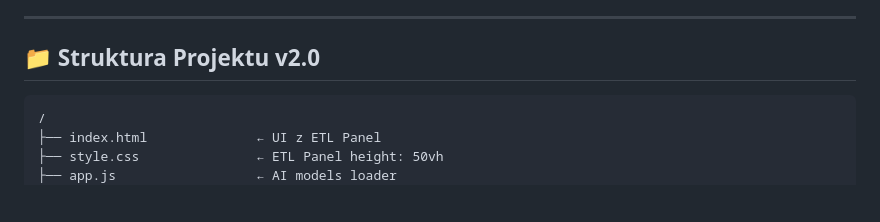
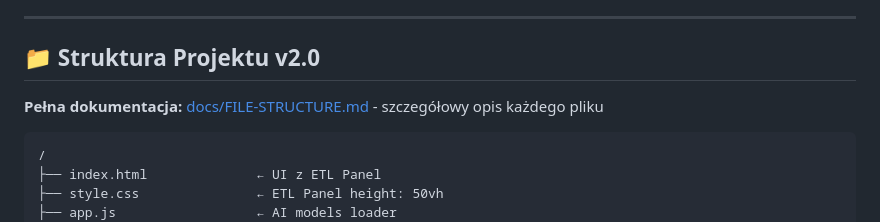
Before and after one commit to michalstankiewicz4-cell/NostraDamnOS, a Markdown page: README.md, the part around the change. Rendered like a GitHub page; blank space fills up the shorter version.

Commit message:
docs: add FILE-STRUCTURE.md - Complete file documentation guide - Description of every file in repo - Pattern explanations - Flow diagrams - Added link in README.md

````diff
--- a/README.md
+++ b/README.md
@@ -81,6 +81,8 @@ Database v2.0 (12 tables + indexes)
 ---
 
 ## 📁 Struktura Projektu v2.0
+
+**Pełna dokumentacja:** [docs/FILE-STRUCTURE.md](docs/FILE-STRUCTURE.md) - szczegółowy opis każdego pliku
 
 ```
 /
````
Also changed, not shown: docs/FILE-STRUCTURE.md (added, +299 -0 lines).
